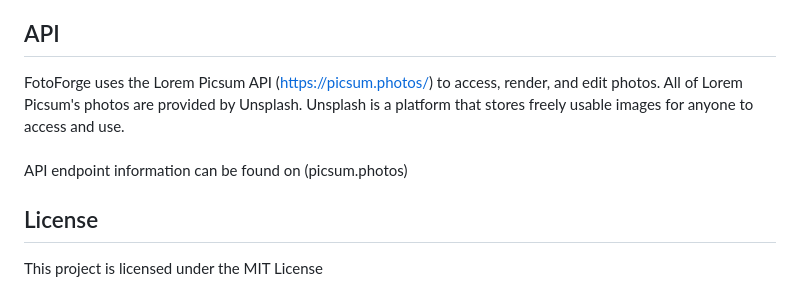
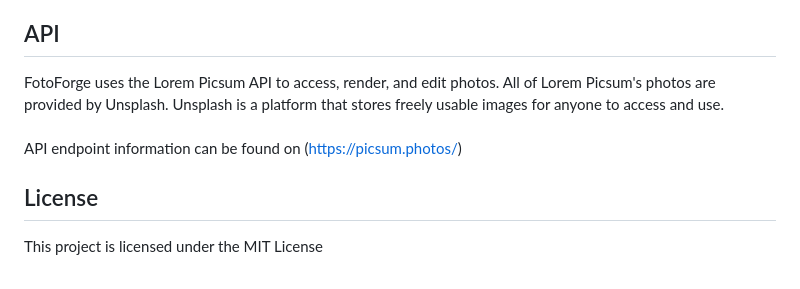
Before and after one commit to christian-gerard/phase-1-project-group2, a Markdown page: README.md, the part around the change. Drawn GitHub-style.

```diff
--- a/README.md
+++ b/README.md
@@ -83,9 +83,9 @@ If you would like to edit a saved photo then scroll down to 'My Photos', find wh
 If you no longer wish to store your photo, then please navigate back down to 'My Photos'. Find the photo you would like to delete and hit the 'X' button. This will delete the photo from the applications memory and you will no longer be able to access it.
 
 ## API
-FotoForge uses the Lorem Picsum API (https://picsum.photos/) to access, render, and edit photos. All of Lorem Picsum's photos are provided by Unsplash. Unsplash is a platform that stores freely usable images for anyone to access and use.
+FotoForge uses the Lorem Picsum API to access, render, and edit photos. All of Lorem Picsum's photos are provided by Unsplash. Unsplash is a platform that stores freely usable images for anyone to access and use.
 <br><br>
-API endpoint information can be found on (picsum.photos)
+API endpoint information can be found on (https://picsum.photos/)
 
 ## License
 This project is licensed under the MIT License
```
